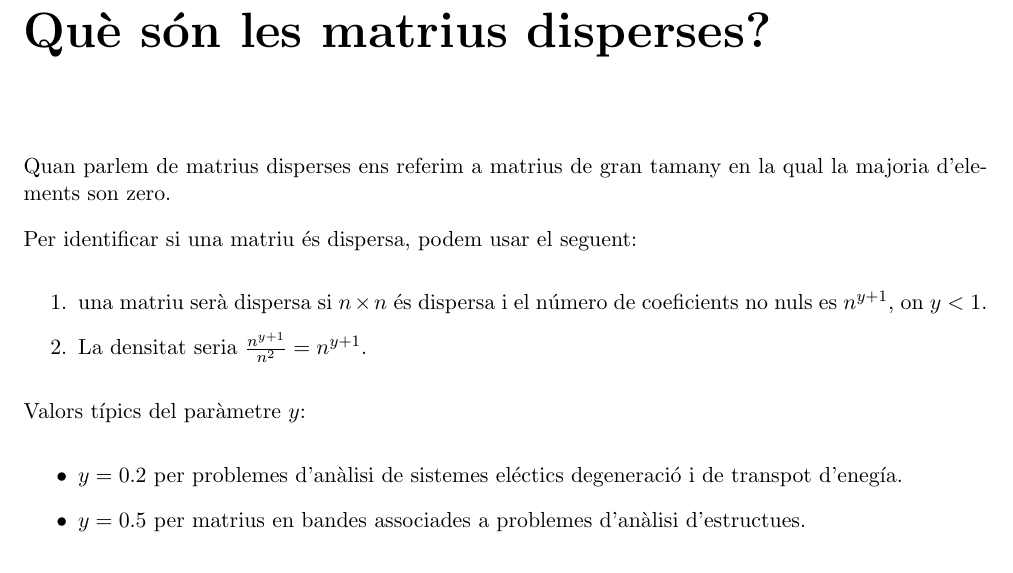
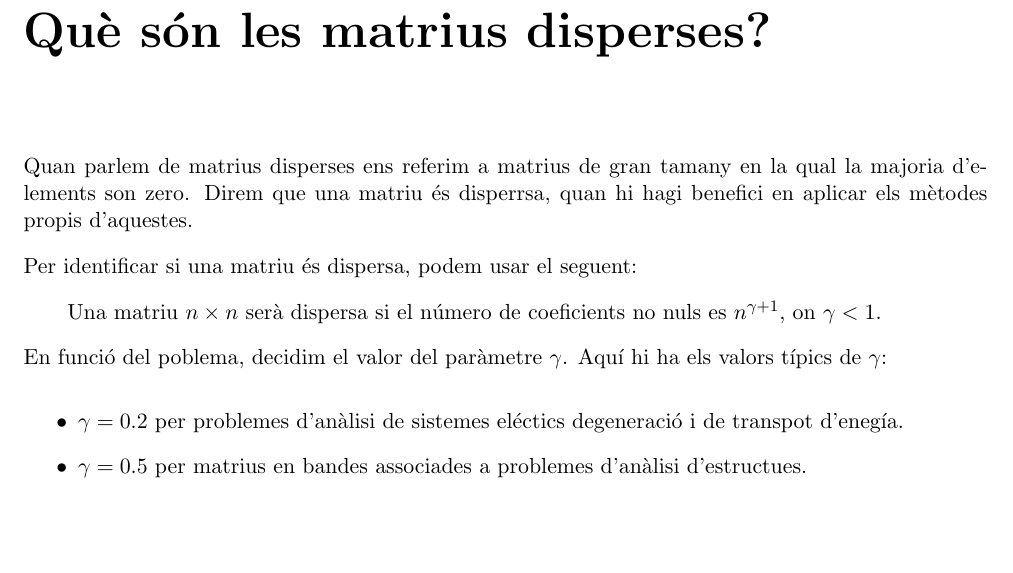
Before and after one commit to n00bHaxxors/MatriusDisperses, a LaTeX document (report.tex): part of page 3 of 3, cut so that both start at the same text, the shorter picture padded with empty space. Compiled offline with pdfLaTeX.

Commit message:
Canvis o algo

```diff
--- a/report.tex
+++ b/report.tex
@@ -74,18 +74,17 @@
 
   \chapter{Què són les matrius disperses?}
 
-  Quan parlem de matrius disperses ens referim a matrius de gran tamany en la qual la majoria d'elements son zero.
+  Quan parlem de matrius disperses ens referim a matrius de gran tamany en la qual la majoria d'elements son zero. Direm que
+  una matriu és disperrsa, quan hi hagi benefici en aplicar els mètodes propis d'aquestes.
 
   Per identificar si una matriu és dispersa, podem usar el seguent:
-  \begin{enumerate}
-    \item una matriu serà dispersa si $n \times n$ és dispersa i el número de coeficients no nuls es $n^{y+1}$, on $y < 1$.
-    \item La densitat seria $\frac{n^{y+1}}{n^2} = n^{y+1}$.
-  \end{enumerate}
 
-  Valors típics del paràmetre $y$:
+  \qquad Una matriu $n \times n$ serà dispersa si el número de coeficients no nuls es $n^{\gamma+1}$, on $\gamma < 1$.
+
+  En funció del poblema, decidim el valor del paràmetre $\gamma$. Aquí hi ha els valors típics de $\gamma$:
   \begin{itemize}
-    \item $y=0.2$ per problemes d'anàlisi de sistemes eléctics degeneració i de transpot d'enegía.
-    \item $y=0.5$ per matrius en bandes associades a problemes d'anàlisi d'estructues.
+    \item $\gamma=0.2$ per problemes d'anàlisi de sistemes eléctics degeneració i de transpot d'enegía.
+    \item $\gamma=0.5$ per matrius en bandes associades a problemes d'anàlisi d'estructues.
   \end {itemize}
 
 
```
Also changed, not shown: resummatrius.txt (+0 -1 lines), report.pdf, 4 other files.
